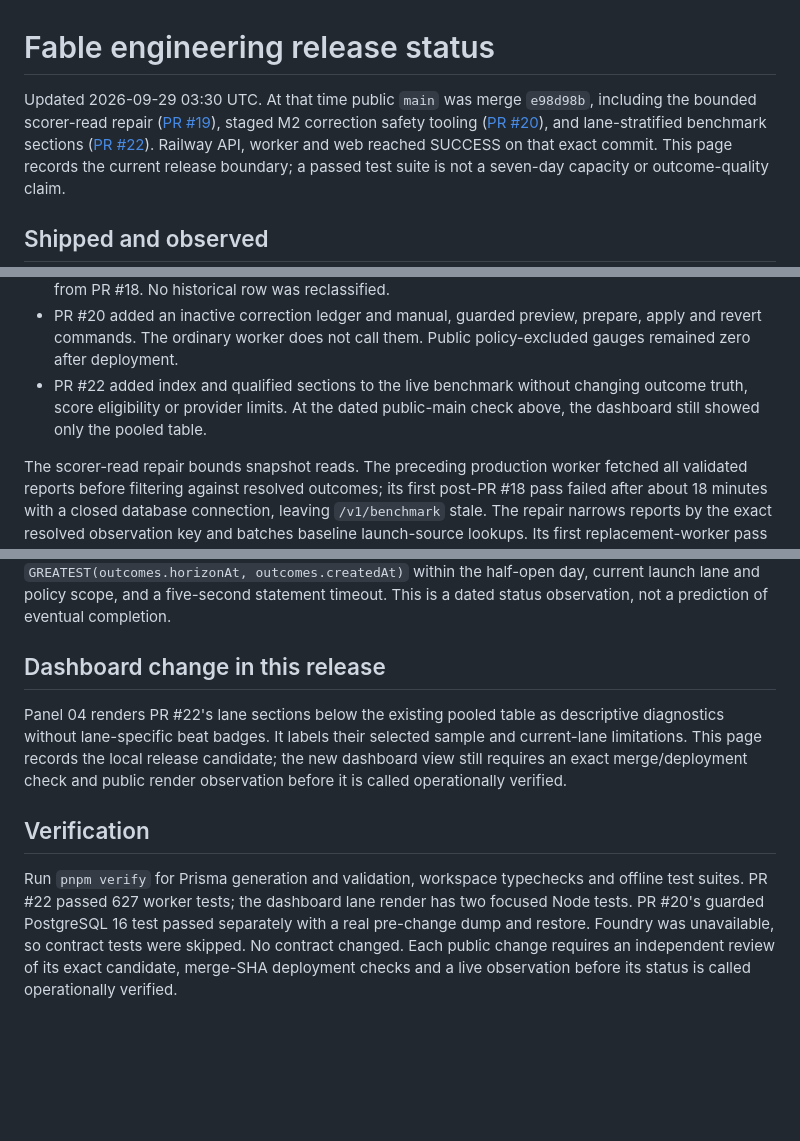
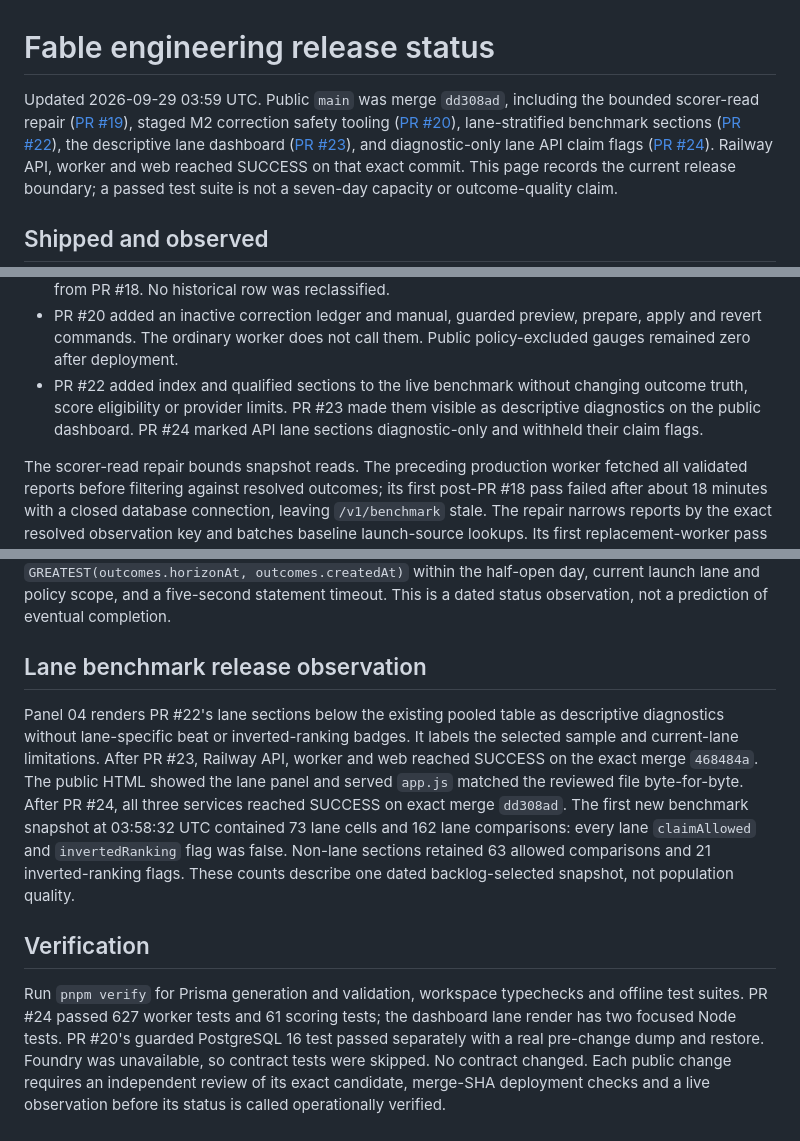
Before and after one commit to cavemancoop/tripwire-launch-auditor, a Markdown page: docs/FABLE-RELEASE-STATUS.md, 3 parts joined by grey strips. Drawn GitHub-style; blank space fills up the shorter version.

Commit message:
Record verified lane dashboard and API releases (#25)
Co-authored-by: Tripwire release <agent@localhost>

```diff
--- a/docs/FABLE-RELEASE-STATUS.md
+++ b/docs/FABLE-RELEASE-STATUS.md
@@ -1,9 +1,11 @@
 # Fable engineering release status
 
-Updated 2026-09-29 03:30 UTC. At that time public `main` was merge `e98d98b`,
+Updated 2026-09-29 03:59 UTC. Public `main` was merge `dd308ad`,
 including the bounded scorer-read repair ([PR #19](https://github.com/cavemancoop/tripwire-launch-auditor/pull/19)),
 staged M2 correction safety tooling ([PR #20](https://github.com/cavemancoop/tripwire-launch-auditor/pull/20)),
-and lane-stratified benchmark sections ([PR #22](https://github.com/cavemancoop/tripwire-launch-auditor/pull/22)).
+lane-stratified benchmark sections ([PR #22](https://github.com/cavemancoop/tripwire-launch-auditor/pull/22)),
+the descriptive lane dashboard ([PR #23](https://github.com/cavemancoop/tripwire-launch-auditor/pull/23)),
+and diagnostic-only lane API claim flags ([PR #24](https://github.com/cavemancoop/tripwire-launch-auditor/pull/24)).
 Railway API, worker and web reached SUCCESS on that exact commit. This page
 records the current release boundary; a passed test suite is not a seven-day capacity
 or outcome-quality claim.
@@ -28,8 +30,9 @@ or outcome-quality claim.
   prepare, apply and revert commands. The ordinary worker does not call them.
   Public policy-excluded gauges remained zero after deployment.
 - PR #22 added index and qualified sections to the live benchmark without
-  changing outcome truth, score eligibility or provider limits. At the dated
-  public-main check above, the dashboard still showed only the pooled table.
+  changing outcome truth, score eligibility or provider limits. PR #23 made
+  them visible as descriptive diagnostics on the public dashboard. PR #24
+  marked API lane sections diagnostic-only and withheld their claim flags.
 
 The scorer-read repair bounds snapshot reads. The preceding production
 worker fetched all validated reports before filtering against resolved
@@ -56,20 +59,25 @@ terminal writes made during September 28 served rows first due on September
 current launch lane and policy scope, and a five-second statement timeout.
 This is a dated status observation, not a prediction of eventual completion.
 
-## Dashboard change in this release
+## Lane benchmark release observation
 
 Panel 04 renders PR #22's lane sections below the existing pooled table as
-descriptive diagnostics without lane-specific beat badges. It labels their
-selected sample and current-lane limitations. This page records
-the local release candidate; the new dashboard view still requires an exact
-merge/deployment check and public render observation before it is called
-operationally verified.
+descriptive diagnostics without lane-specific beat or inverted-ranking badges.
+It labels the selected sample and current-lane limitations. After PR #23,
+Railway API, worker and web reached SUCCESS on the exact merge `468484a`.
+The public HTML showed the lane panel and served `app.js` matched the reviewed
+file byte-for-byte. After PR #24, all three services reached SUCCESS on exact
+merge `dd308ad`. The first new benchmark snapshot at 03:58:32 UTC contained
+73 lane cells and 162 lane comparisons: every lane `claimAllowed` and
+`invertedRanking` flag was false. Non-lane sections retained 63 allowed
+comparisons and 21 inverted-ranking flags. These counts describe one dated
+backlog-selected snapshot, not population quality.
 
 ## Verification
 
 Run `pnpm verify` for Prisma generation and validation, workspace typechecks
-and offline test suites. PR #22 passed 627 worker tests; the dashboard lane
-render has two focused Node tests. PR #20's guarded
+and offline test suites. PR #24 passed 627 worker tests and 61 scoring tests;
+the dashboard lane render has two focused Node tests. PR #20's guarded
 PostgreSQL 16 test passed separately with a real pre-change dump and restore.
 Foundry was unavailable, so contract tests were skipped. No contract
 changed.
```
